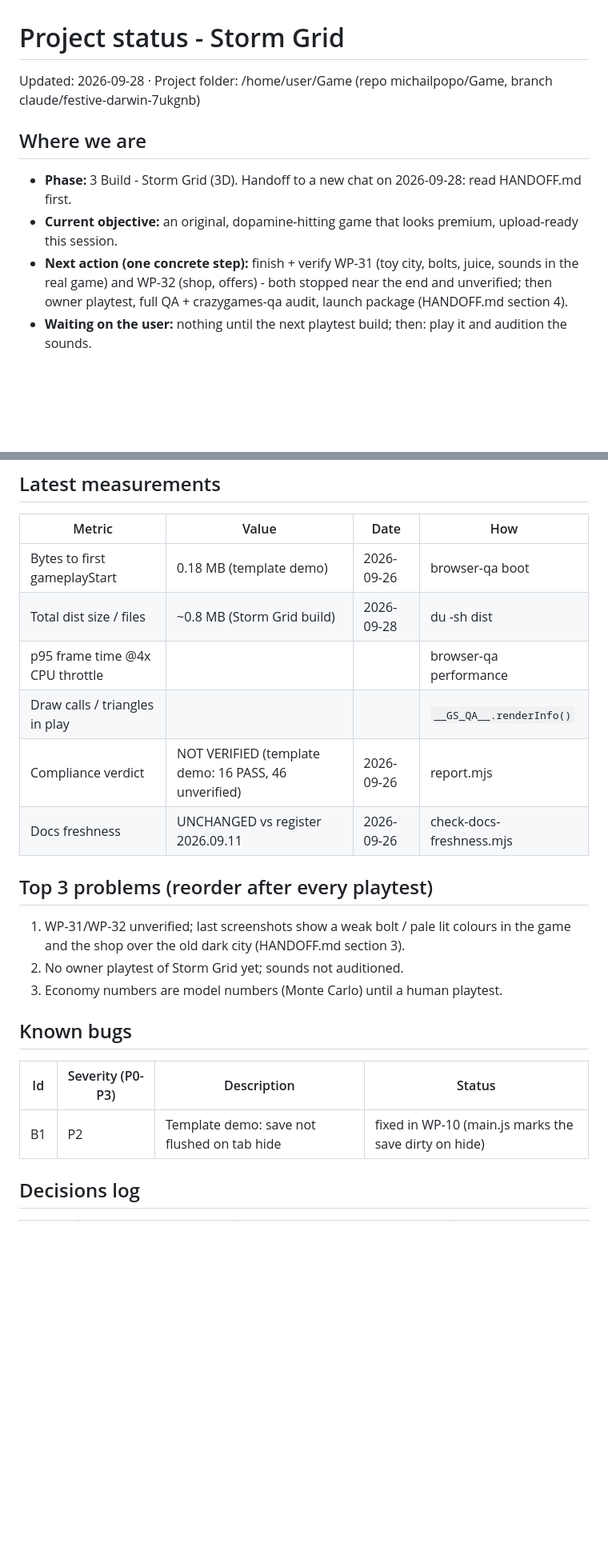
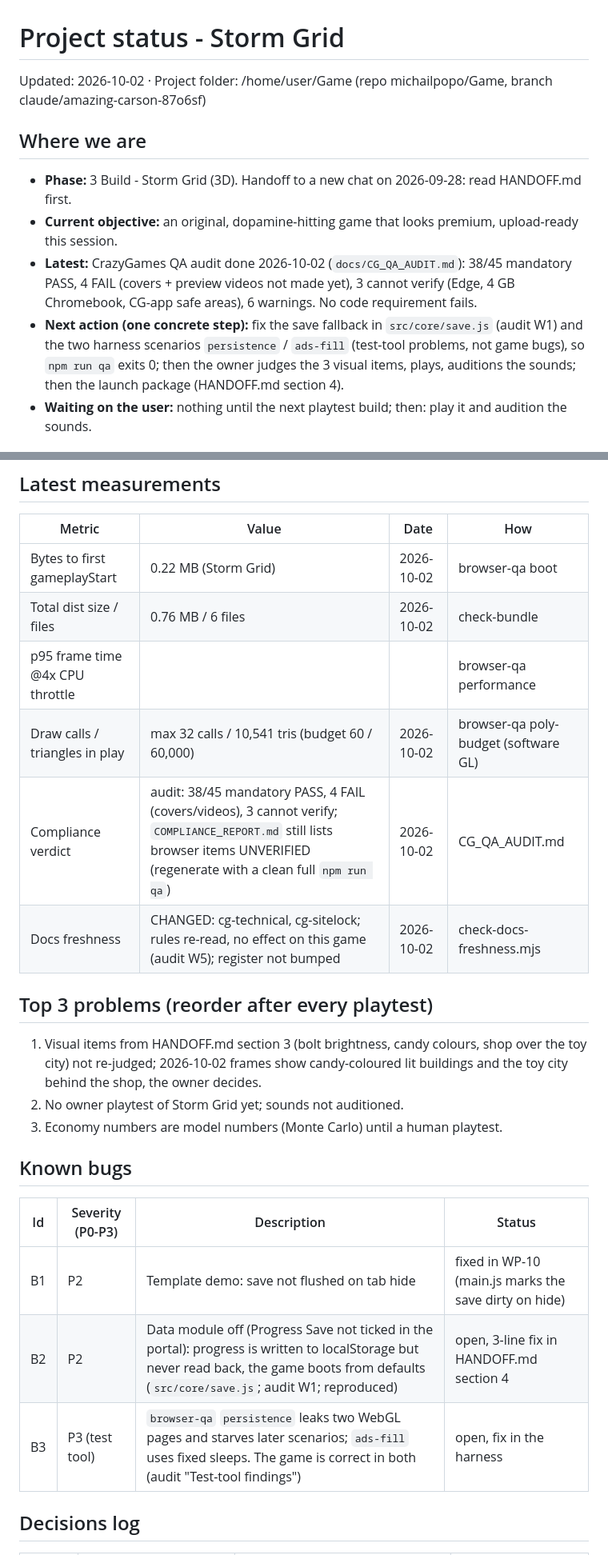
Before and after one commit to michailpopo/Game, a Markdown page: docs/PROJECT_STATUS.md, 2 parts joined by grey strips. Shown at 80% size. Drawn GitHub-style; blank space fills up the shorter version.

```diff
--- a/docs/PROJECT_STATUS.md
+++ b/docs/PROJECT_STATUS.md
@@ -1,11 +1,12 @@
 # Project status - Storm Grid
 
-Updated: 2026-09-28 · Project folder: /home/user/Game (repo michailpopo/Game, branch claude/festive-darwin-7ukgnb)
+Updated: 2026-10-02 · Project folder: /home/user/Game (repo michailpopo/Game, branch claude/amazing-carson-87o6sf)
 
 ## Where we are
 - **Phase:** 3 Build - Storm Grid (3D). Handoff to a new chat on 2026-09-28: read HANDOFF.md first.
 - **Current objective:** an original, dopamine-hitting game that looks premium, upload-ready this session.
-- **Next action (one concrete step):** finish + verify WP-31 (toy city, bolts, juice, sounds in the real game) and WP-32 (shop, offers) - both stopped near the end and unverified; then owner playtest, full QA + crazygames-qa audit, launch package (HANDOFF.md section 4).
+- **Latest:** CrazyGames QA audit done 2026-10-02 (`docs/CG_QA_AUDIT.md`): 38/45 mandatory PASS, 4 FAIL (covers + preview videos not made yet), 3 cannot verify (Edge, 4 GB Chromebook, CG-app safe areas), 6 warnings. No code requirement fails.
+- **Next action (one concrete step):** fix the save fallback in `src/core/save.js` (audit W1) and the two harness scenarios `persistence` / `ads-fill` (test-tool problems, not game bugs), so `npm run qa` exits 0; then the owner judges the 3 visual items, plays, auditions the sounds; then the launch package (HANDOFF.md section 4).
 - **Waiting on the user:** nothing until the next playtest build; then: play it and audition the sounds.
 
 ## Gates
@@ -35,15 +36,15 @@ npm run qa           # all automated checks + COMPLIANCE_REPORT.md
 ## Latest measurements
 | Metric | Value | Date | How |
 |---|---|---|---|
-| Bytes to first gameplayStart | 0.18 MB (template demo) | 2026-09-26 | browser-qa boot |
-| Total dist size / files | ~0.8 MB (Storm Grid build) | 2026-09-28 | du -sh dist |
+| Bytes to first gameplayStart | 0.22 MB (Storm Grid) | 2026-10-02 | browser-qa boot |
+| Total dist size / files | 0.76 MB / 6 files | 2026-10-02 | check-bundle |
 | p95 frame time @4x CPU throttle | | | browser-qa performance |
-| Draw calls / triangles in play | | | `__GS_QA__.renderInfo()` |
-| Compliance verdict | NOT VERIFIED (template demo: 16 PASS, 46 unverified) | 2026-09-26 | report.mjs |
-| Docs freshness | UNCHANGED vs register 2026.09.11 | 2026-09-26 | check-docs-freshness.mjs |
+| Draw calls / triangles in play | max 32 calls / 10,541 tris (budget 60 / 60,000) | 2026-10-02 | browser-qa poly-budget (software GL) |
+| Compliance verdict | audit: 38/45 mandatory PASS, 4 FAIL (covers/videos), 3 cannot verify; `COMPLIANCE_REPORT.md` still lists browser items UNVERIFIED (regenerate with a clean full `npm run qa`) | 2026-10-02 | CG_QA_AUDIT.md |
+| Docs freshness | CHANGED: cg-technical, cg-sitelock; rules re-read, no effect on this game (audit W5); register not bumped | 2026-10-02 | check-docs-freshness.mjs |
 
 ## Top 3 problems (reorder after every playtest)
-1. WP-31/WP-32 unverified; last screenshots show a weak bolt / pale lit colours in the game and the shop over the old dark city (HANDOFF.md section 3).
+1. Visual items from HANDOFF.md section 3 (bolt brightness, candy colours, shop over the toy city) not re-judged; 2026-10-02 frames show candy-coloured lit buildings and the toy city behind the shop, the owner decides.
 2. No owner playtest of Storm Grid yet; sounds not auditioned.
 3. Economy numbers are model numbers (Monte Carlo) until a human playtest.
 
@@ -51,6 +52,8 @@ npm run qa           # all automated checks + COMPLIANCE_REPORT.md
 | Id | Severity (P0-P3) | Description | Status |
 |---|---|---|---|
 | B1 | P2 | Template demo: save not flushed on tab hide | fixed in WP-10 (main.js marks the save dirty on hide) |
+| B2 | P2 | Data module off (Progress Save not ticked in the portal): progress is written to localStorage but never read back, the game boots from defaults (`src/core/save.js`; audit W1; reproduced) | open, 3-line fix in HANDOFF.md section 4 |
+| B3 | P3 (test tool) | `browser-qa` `persistence` leaks two WebGL pages and starves later scenarios; `ads-fill` uses fixed sleeps. The game is correct in both (audit "Test-tool findings") | open, fix in the harness |
 
 ## Decisions log
 | Date | Decision | Why | Alternatives rejected |
```
Also changed, not shown: other parts of docs/PROJECT_STATUS.md (+2 -1 lines), HANDOFF.md (+42 -33 lines), docs/CG_QA_AUDIT.md (added, +183 -0 lines).
